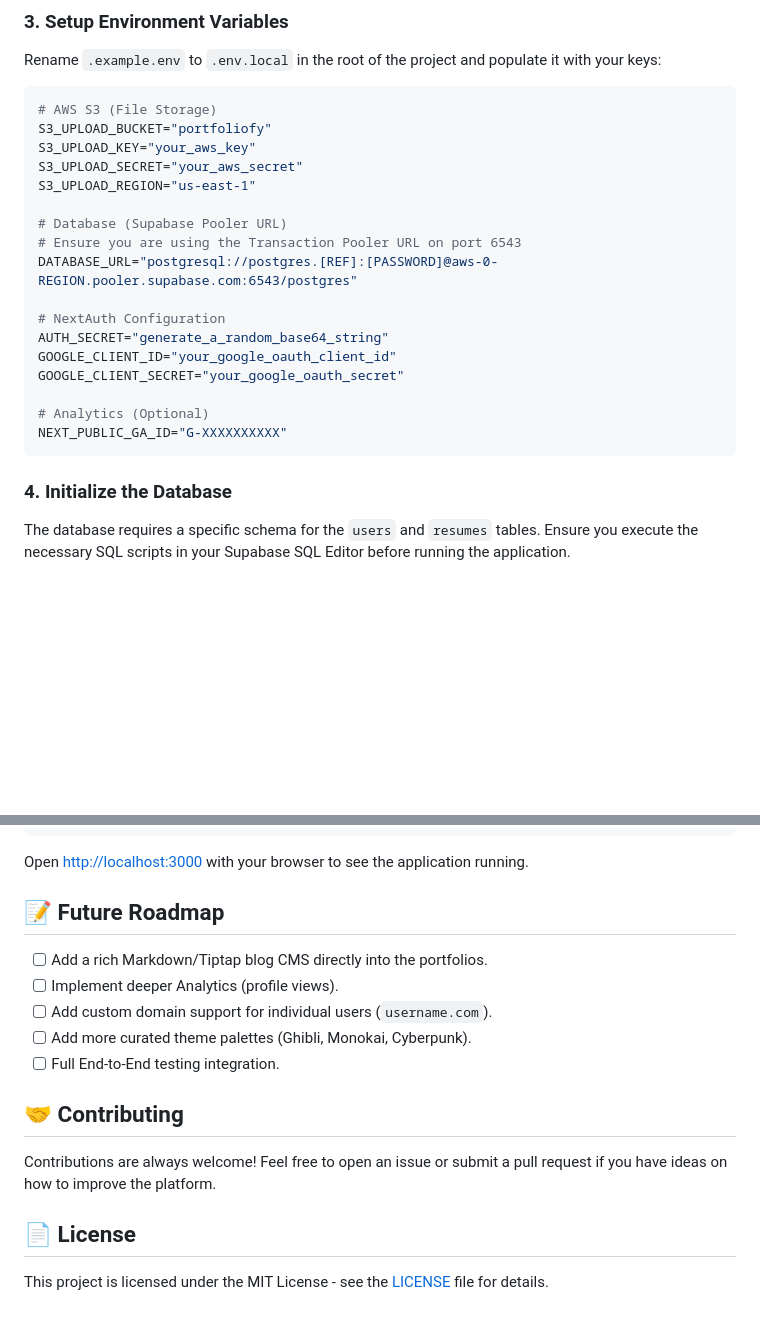
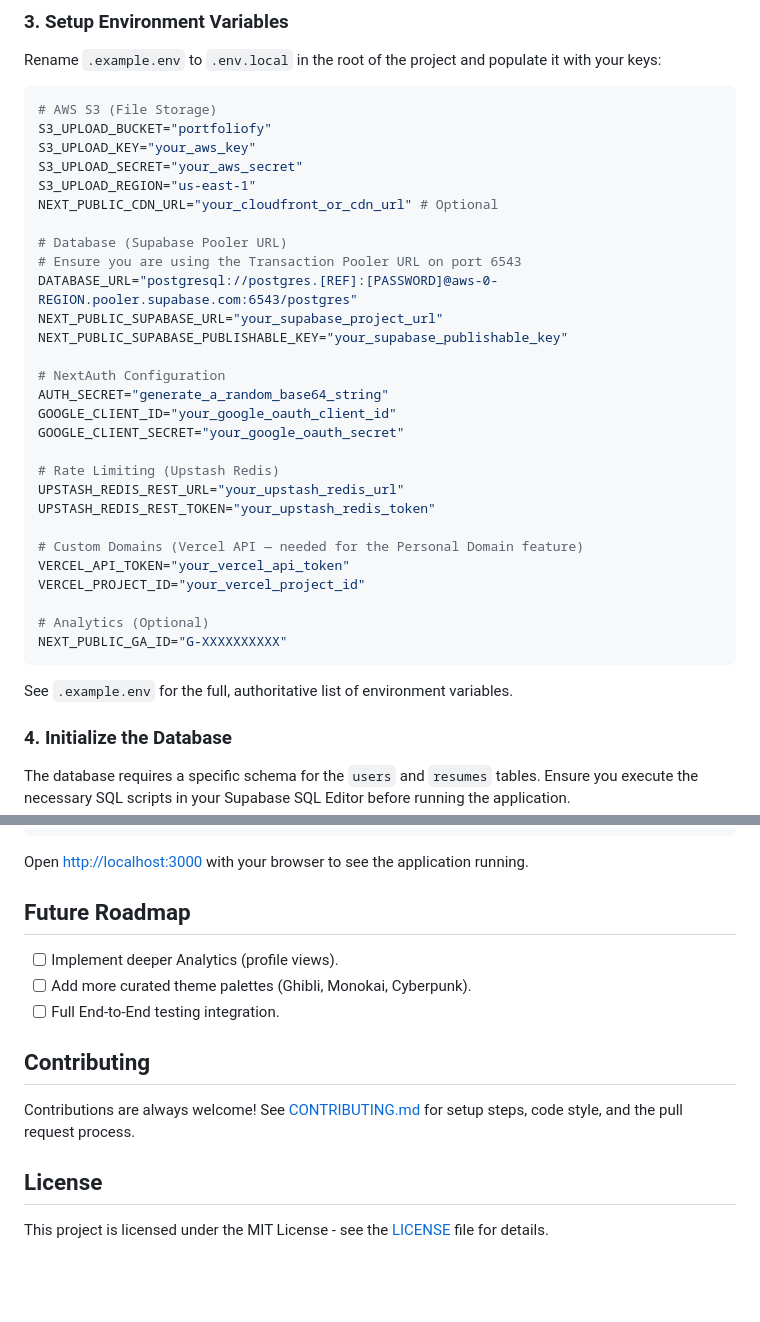
Before and after one commit to fudailzafar/portfoliofy-v3, a Markdown page: README.md, 2 parts joined by grey strips. GitHub-like rendering; blank space fills up the shorter version.

````diff
--- a/README.md
+++ b/README.md
@@ -99,19 +101,32 @@ S3_UPLOAD_BUCKET="portfoliofy"
 S3_UPLOAD_KEY="your_aws_key"
 S3_UPLOAD_SECRET="your_aws_secret"
 S3_UPLOAD_REGION="us-east-1"
+NEXT_PUBLIC_CDN_URL="your_cloudfront_or_cdn_url" # Optional
 
 # Database (Supabase Pooler URL)
 # Ensure you are using the Transaction Pooler URL on port 6543
 DATABASE_URL="postgresql://postgres.[REF]:[PASSWORD]@aws-0-REGION.pooler.supabase.com:6543/postgres"
+NEXT_PUBLIC_SUPABASE_URL="your_supabase_project_url"
+NEXT_PUBLIC_SUPABASE_PUBLISHABLE_KEY="your_supabase_publishable_key"
 
 # NextAuth Configuration
 AUTH_SECRET="generate_a_random_base64_string"
 GOOGLE_CLIENT_ID="your_google_oauth_client_id"
 GOOGLE_CLIENT_SECRET="your_google_oauth_secret"
 
+# Rate Limiting (Upstash Redis)
+UPSTASH_REDIS_REST_URL="your_upstash_redis_url"
+UPSTASH_REDIS_REST_TOKEN="your_upstash_redis_token"
+
+# Custom Domains (Vercel API — needed for the Personal Domain feature)
+VERCEL_API_TOKEN="your_vercel_api_token"
+VERCEL_PROJECT_ID="your_vercel_project_id"
+
 # Analytics (Optional)
 NEXT_PUBLIC_GA_ID="G-XXXXXXXXXX"
 ```
+
+See `.example.env` for the full, authoritative list of environment variables.
 
 ### 4. Initialize the Database
 
@@ -132,18 +147,16 @@ pnpm build
 
 Open [http://localhost:3000](http://localhost:3000) with your browser to see the application running.
 
-## 📝 Future Roadmap
+## Future Roadmap
 
-- [ ] Add a rich Markdown/Tiptap blog CMS directly into the portfolios.
 - [ ] Implement deeper Analytics (profile views).
-- [ ] Add custom domain support for individual users (`username.com`).
 - [ ] Add more curated theme palettes (Ghibli, Monokai, Cyberpunk).
 - [ ] Full End-to-End testing integration.
 
-## 🤝 Contributing
+## Contributing
 
-Contributions are always welcome! Feel free to open an issue or submit a pull request if you have ideas on how to improve the platform.
+Contributions are always welcome! See [CONTRIBUTING.md](./CONTRIBUTING.md) for setup steps, code style, and the pull request process.
 
-## 📄 License
+## License
 
 This project is licensed under the MIT License - see the [LICENSE](./LICENSE) file for details.
````
Also changed, not shown: other parts of README.md (+11 -9 lines), ARCHITECTURE.md (+77 -48 lines), CONTRIBUTING.md (added, +55 -0 lines).
